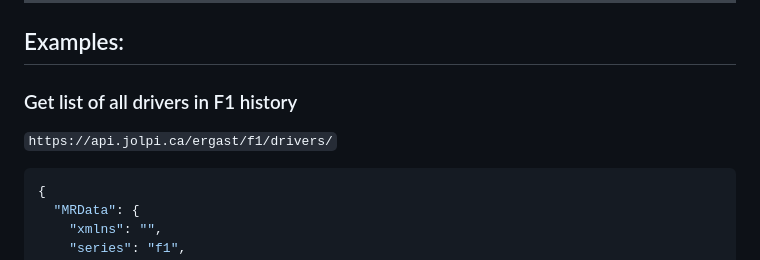
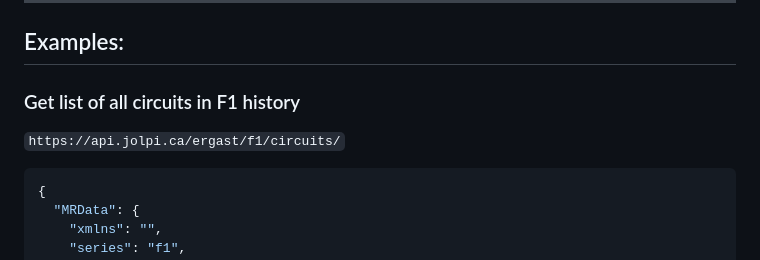
Before and after one commit to jolpica/jolpica-f1, a Markdown page: docs/endpoints/circuits.md, the part around the change. GitHub-like rendering.

Commit message:
Update typos in circuits.md
Signed-off-by: Chris Free <chrisfree@icloud.com>

````diff
--- a/docs/endpoints/circuits.md
+++ b/docs/endpoints/circuits.md
@@ -118,9 +118,9 @@ Filters for only circuits that have had a race where a driver finished with a sp
 
 ## Examples:
 
-### Get list of all drivers in F1 history
+### Get list of all circuits in F1 history
 
-`https://api.jolpi.ca/ergast/f1/drivers/`
+`https://api.jolpi.ca/ergast/f1/circuits/`
 
 ```json
 {
````
